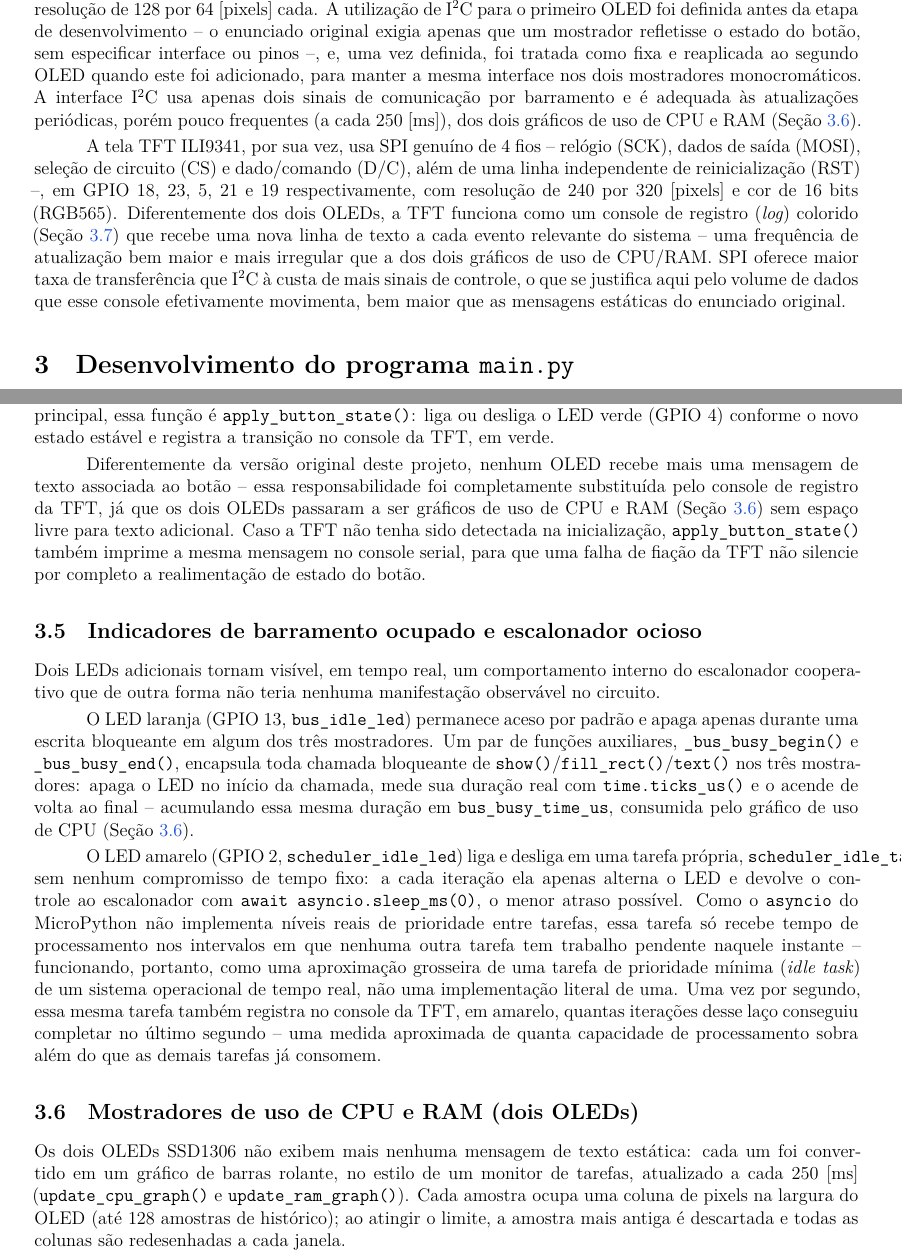
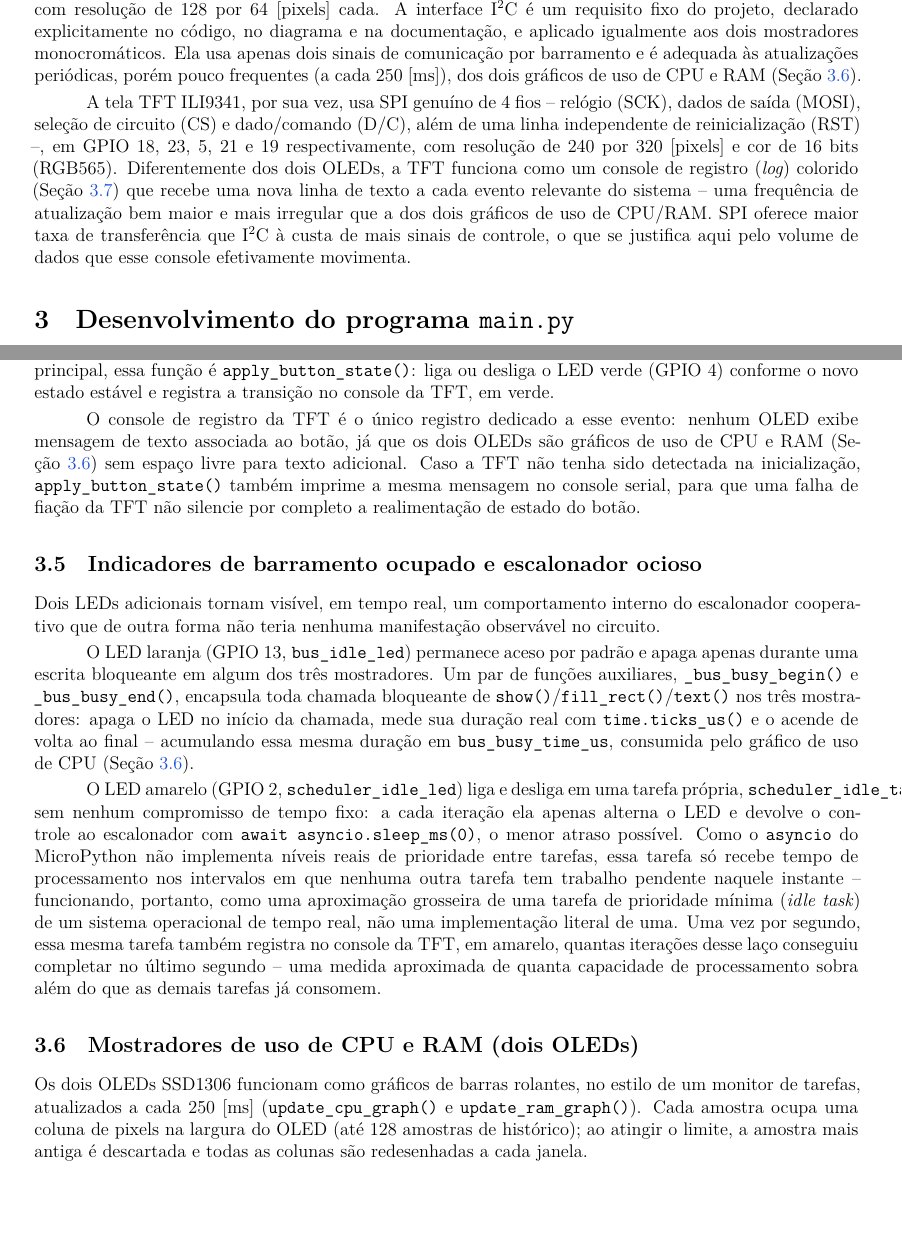
Before and after one commit to Argus-Kepheus/esp32-asyncio, a LaTeX document (report/relatorio.tex): two parts of pages 7 and 9 of 13, joined at a grey line, cut at the place of the change, the shorter picture padded with empty space. Compiled offline with XeLaTeX.

Commit message:
Drop stale 'original vs. extended' framing, uniformize listing name, fix babel
Remove the remaining "enunciado original"/"versão original" callbacks in
2.4, 3.4 and 3.6 now that the report treats current requirements as the
starting point, not a later extension. Localize the lstlisting caption
to "Listagem" (was the only English structural label in an otherwise
Portuguese document) and fix the one prose reference that called it
"Código" instead. Switch babel's deprecated 'brazil' language name to
the canonical 'brazilian' to clear the compiler warning tied to the
reported \enquote rendering issue.

```diff
--- a/report/relatorio.tex
+++ b/report/relatorio.tex
@@ -10,7 +10,7 @@
 \setsansfont{Latin Modern Sans}
 \setmonofont{Latin Modern Mono}
 
-\usepackage[brazil]{babel}
+\usepackage[brazilian]{babel}
 \usepackage{csquotes}
 \usepackage{geometry}
 \geometry{
@@ -92,6 +92,7 @@
 }
 
 \lstset{style=pythonstyle}
+\renewcommand{\lstlistingname}{Listagem}
 
 \newcommand{\ProjectTitle}{Sistema de sinalização com ESP32, LEDs, botão e OLED SSD1306}
 \newcommand{\AuthorWebsite}{https://argus-kepheus.github.io/sergio-cordero-calvimontes/\#home}
@@ -260,9 +261,9 @@ Essas duas medidas fazem sentido sobretudo para uma implementação física: um
 
 Os três mostradores do sistema usam duas interfaces de comunicação diferentes, cada uma escolhida pela natureza do tráfego que efetivamente precisa suportar.
 
-Os dois OLEDs SSD1306 se comunicam por I\textsuperscript{2}C, cada um em seu próprio barramento de hardware independente (\texttt{machine.I2C(0)} e \texttt{machine.I2C(1)}), de modo que ambos podem ser endereçados ao mesmo tempo sem disputa de barramento. O primeiro usa GPIO~32 como relógio (SCL) e GPIO~16 como dados (SDA); o segundo usa GPIO~15 (SCL) e GPIO~22 (SDA). O endereço adotado para os dois é \texttt{0x3C}, com resolução de 128 por 64~[pixels] cada. A utilização de I\textsuperscript{2}C para o primeiro OLED foi definida antes da etapa de desenvolvimento -- o enunciado original exigia apenas que um mostrador refletisse o estado do botão, sem especificar interface ou pinos --, e, uma vez definida, foi tratada como fixa e reaplicada ao segundo OLED quando este foi adicionado, para manter a mesma interface nos dois mostradores monocromáticos. A interface I\textsuperscript{2}C usa apenas dois sinais de comunicação por barramento e é adequada às atualizações periódicas, porém pouco frequentes (a cada 250~[ms]), dos dois gráficos de uso de CPU e RAM (Seção~\ref{sec:oled-graphs}).
+Os dois OLEDs SSD1306 se comunicam por I\textsuperscript{2}C, cada um em seu próprio barramento de hardware independente (\texttt{machine.I2C(0)} e \texttt{machine.I2C(1)}), de modo que ambos podem ser endereçados ao mesmo tempo sem disputa de barramento. O primeiro usa GPIO~32 como relógio (SCL) e GPIO~16 como dados (SDA); o segundo usa GPIO~15 (SCL) e GPIO~22 (SDA). O endereço adotado para os dois é \texttt{0x3C}, com resolução de 128 por 64~[pixels] cada. A interface I\textsuperscript{2}C é um requisito fixo do projeto, declarado explicitamente no código, no diagrama e na documentação, e aplicado igualmente aos dois mostradores monocromáticos. Ela usa apenas dois sinais de comunicação por barramento e é adequada às atualizações periódicas, porém pouco frequentes (a cada 250~[ms]), dos dois gráficos de uso de CPU e RAM (Seção~\ref{sec:oled-graphs}).
 
-A tela TFT ILI9341, por sua vez, usa SPI genuíno de 4 fios -- relógio (SCK), dados de saída (MOSI), seleção de circuito (CS) e dado/comando (D/C), além de uma linha independente de reinicialização (RST) --, em GPIO~18, 23, 5, 21 e 19 respectivamente, com resolução de 240 por 320~[pixels] e cor de 16 bits (RGB565). Diferentemente dos dois OLEDs, a TFT funciona como um console de registro (\textit{log}) colorido (Seção~\ref{sec:tft-console}) que recebe uma nova linha de texto a cada evento relevante do sistema -- uma frequência de atualização bem maior e mais irregular que a dos dois gráficos de uso de CPU/RAM. SPI oferece maior taxa de transferência que I\textsuperscript{2}C à custa de mais sinais de controle, o que se justifica aqui pelo volume de dados que esse console efetivamente movimenta, bem maior que as mensagens estáticas do enunciado original.
+A tela TFT ILI9341, por sua vez, usa SPI genuíno de 4 fios -- relógio (SCK), dados de saída (MOSI), seleção de circuito (CS) e dado/comando (D/C), além de uma linha independente de reinicialização (RST) --, em GPIO~18, 23, 5, 21 e 19 respectivamente, com resolução de 240 por 320~[pixels] e cor de 16 bits (RGB565). Diferentemente dos dois OLEDs, a TFT funciona como um console de registro (\textit{log}) colorido (Seção~\ref{sec:tft-console}) que recebe uma nova linha de texto a cada evento relevante do sistema -- uma frequência de atualização bem maior e mais irregular que a dos dois gráficos de uso de CPU/RAM. SPI oferece maior taxa de transferência que I\textsuperscript{2}C à custa de mais sinais de controle, o que se justifica aqui pelo volume de dados que esse console efetivamente movimenta.
 
 \section{Desenvolvimento do programa \texttt{main.py}}
 
@@ -339,7 +340,7 @@ Os dois botões de controle de velocidade (GPIO~34 diminui, GPIO~35 aumenta -- S
 
 O botão principal (GPIO~17) e os dois botões de velocidade compartilham a mesma corrotina genérica de antirrepique, \texttt{debounce\_button()}: ela amostra o pino periodicamente, aguarda 30~[ms] de estabilidade (Seção~\ref{sec:antirrepique}) e só então invoca uma função de retorno (\textit{callback}) específica para cada botão. Para o botão principal, essa função é \texttt{apply\_button\_state()}: liga ou desliga o LED verde (GPIO~4) conforme o novo estado estável e registra a transição no console da TFT, em verde.
 
-Diferentemente da versão original deste projeto, nenhum OLED recebe mais uma mensagem de texto associada ao botão -- essa responsabilidade foi completamente substituída pelo console de registro da TFT, já que os dois OLEDs passaram a ser gráficos de uso de CPU e RAM (Seção~\ref{sec:oled-graphs}) sem espaço livre para texto adicional. Caso a TFT não tenha sido detectada na inicialização, \texttt{apply\_button\_state()} também imprime a mesma mensagem no console serial, para que uma falha de fiação da TFT não silencie por completo a realimentação de estado do botão.
+O console de registro da TFT é o único registro dedicado a esse evento: nenhum OLED exibe mensagem de texto associada ao botão, já que os dois OLEDs são gráficos de uso de CPU e RAM (Seção~\ref{sec:oled-graphs}) sem espaço livre para texto adicional. Caso a TFT não tenha sido detectada na inicialização, \texttt{apply\_button\_state()} também imprime a mesma mensagem no console serial, para que uma falha de fiação da TFT não silencie por completo a realimentação de estado do botão.
 
 \subsection{Indicadores de barramento ocupado e escalonador ocioso}
 \label{sec:idle-leds}
@@ -353,7 +354,7 @@ O LED amarelo (GPIO~2, \texttt{scheduler\_idle\_led}) liga e desliga em uma tare
 \subsection{Mostradores de uso de CPU e RAM (dois OLEDs)}
 \label{sec:oled-graphs}
 
-Os dois OLEDs SSD1306 não exibem mais nenhuma mensagem de texto estática: cada um foi convertido em um gráfico de barras rolante, no estilo de um monitor de tarefas, atualizado a cada 250~[ms] (\texttt{update\_cpu\_graph()} e \texttt{update\_ram\_graph()}). Cada amostra ocupa uma coluna de pixels na largura do OLED (até 128 amostras de histórico); ao atingir o limite, a amostra mais antiga é descartada e todas as colunas são redesenhadas a cada janela.
+Os dois OLEDs SSD1306 funcionam como gráficos de barras rolantes, no estilo de um monitor de tarefas, atualizados a cada 250~[ms] (\texttt{update\_cpu\_graph()} e \texttt{update\_ram\_graph()}). Cada amostra ocupa uma coluna de pixels na largura do OLED (até 128 amostras de histórico); ao atingir o limite, a amostra mais antiga é descartada e todas as colunas são redesenhadas a cada janela.
 
 O primeiro OLED plota um substituto medido para "uso de CPU": como o MicroPython no ESP32 não expõe nenhuma métrica de carga de um escalonador de sistema operacional, o valor plotado é, em vez disso, a fração real de cada janela de amostragem gasta dentro de uma transferência I\textsuperscript{2}C/SPI bloqueante -- acumulada via \texttt{bus\_busy\_time\_us} (Seção~\ref{sec:idle-leds}) --, já que essa é a única situação em que esta aplicação de núcleo único e escalonamento cooperativo está de fato ocupada executando, em vez de suspensa em um ponto de espera (\texttt{await}). A janela de amostragem em si é medida com \texttt{time.ticks\_us()}, não assumida como exatamente 250~[ms]: \texttt{asyncio.sleep\_ms()} garante apenas um atraso mínimo, e uma chamada mais lenta a \texttt{console\_log()} em outra tarefa pode empurrar o intervalo real bem além do solicitado -- dividir pelo intervalo assumido, quando mais curto que o real, foi a causa de uma leitura defeituosa acima de 100\% observada durante os testes e desde então corrigida.
 
```
Also changed, not shown: report/relatorio.pdf, report/relatorio.tex (2 more changed lines).
